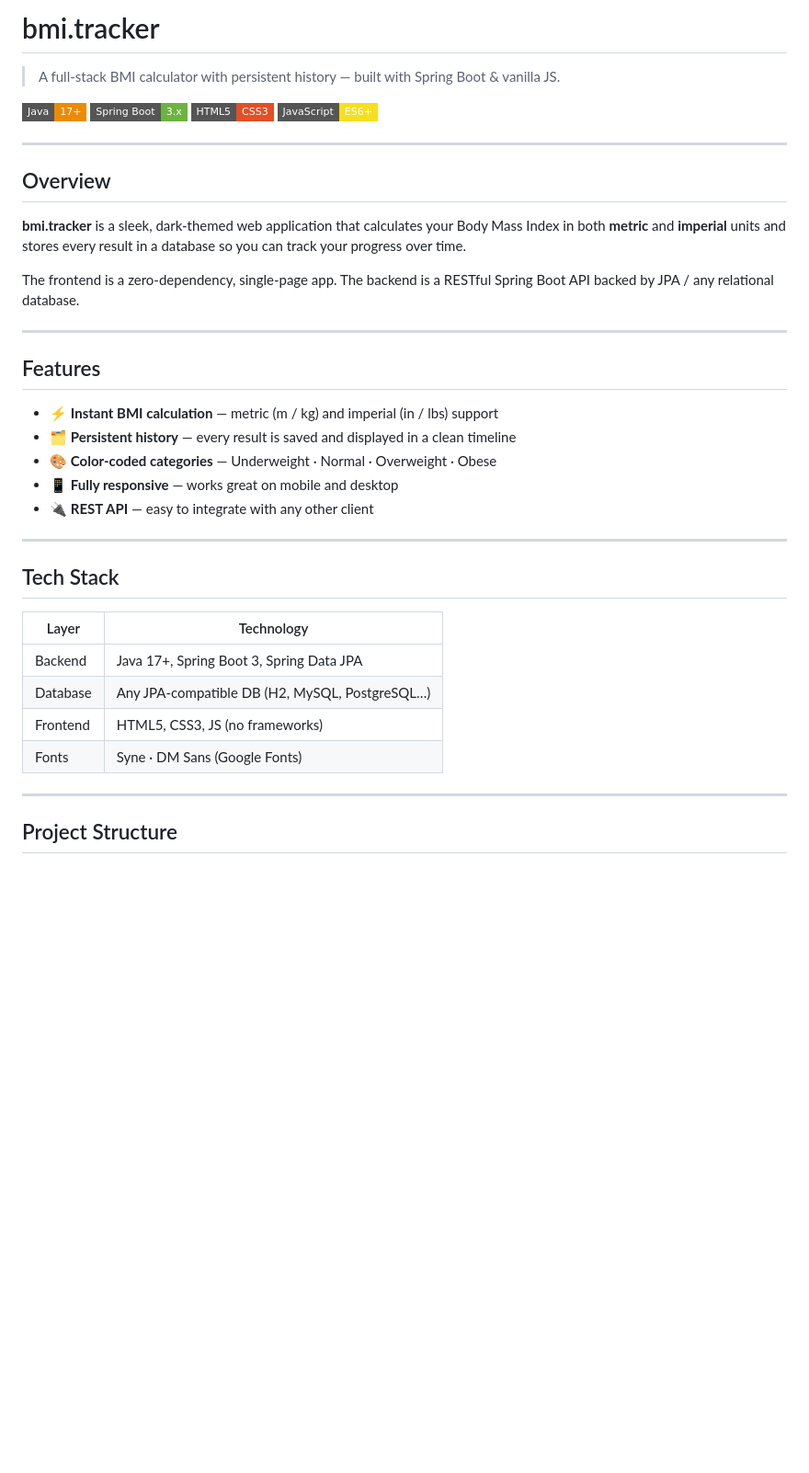
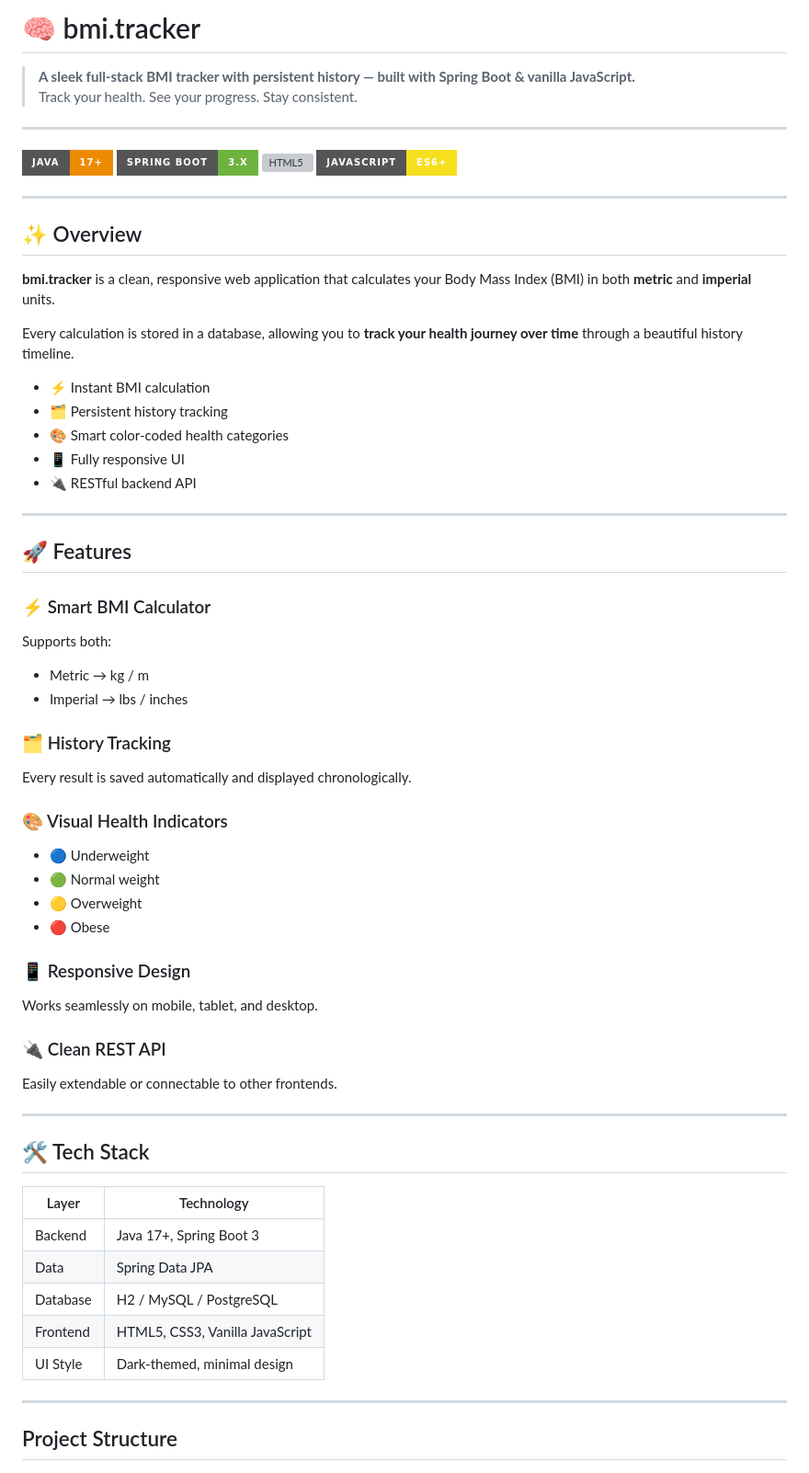
Before and after one commit to Menna-AbdElGawad/bmi-calculator-api, a Markdown page: README.md, the part around the change. Shown at 92% size. GitHub-like rendering; badges without logos; blank space fills up the shorter version; grey boxes are pictures that could not be loaded.

Commit message:
Update README.md
Updated README to enhance clarity and presentation, including improved descriptions, badge styles, and feature highlights.

```diff
--- a/README.md
+++ b/README.md
@@ -1,40 +1,64 @@
-# bmi.tracker
+# 🧠 bmi.tracker
 
-> A full-stack BMI calculator with persistent history — built with Spring Boot & vanilla JS.
-
-![Java](https://img.shields.io/badge/Java-17+-ED8B00?style=flat-square&logo=openjdk&logoColor=white)
-![Spring Boot](https://img.shields.io/badge/Spring_Boot-3.x-6DB33F?style=flat-square&logo=springboot&logoColor=white)
-![HTML5](https://img.shields.io/badge/HTML5-CSS3-E34F26?style=flat-square&logo=html5&logoColor=white)
-![JavaScript](https://img.shields.io/badge/JavaScript-ES6+-F7DF1E?style=flat-square&logo=javascript&logoColor=black)
+> **A sleek full-stack BMI tracker with persistent history — built with Spring Boot & vanilla JavaScript.**
+> Track your health. See your progress. Stay consistent.
 
 ---
 
-## Overview
-
-**bmi.tracker** is a sleek, dark-themed web application that calculates your Body Mass Index in both **metric** and **imperial** units and stores every result in a database so you can track your progress over time.
-
-The frontend is a zero-dependency, single-page app. The backend is a RESTful Spring Boot API backed by JPA / any relational database.
+![Java](https://img.shields.io/badge/Java-17+-ED8B00?style=for-the-badge&logo=openjdk&logoColor=white)
+![Spring Boot](https://img.shields.io/badge/Spring%20Boot-3.x-6DB33F?style=for-the-badge&logo=springboot&logoColor=white)
+![HTML5](https://img.shields.io/badge/HTML5/CSS3-E34F26?style=for-the-badge&logo=html5&logoColor=white)
+![JavaScript](https://img.shields.io/badge/JavaScript-ES6+-F7DF1E?style=for-the-badge&logo=javascript&logoColor=black)
 
 ---
 
-## Features
+## ✨ Overview
 
-- ⚡ **Instant BMI calculation** — metric (m / kg) and imperial (in / lbs) support
-- 🗂️ **Persistent history** — every result is saved and displayed in a clean timeline
-- 🎨 **Color-coded categories** — Underweight · Normal · Overweight · Obese
-- 📱 **Fully responsive** — works great on mobile and desktop
-- 🔌 **REST API** — easy to integrate with any other client
+**bmi.tracker** is a clean, responsive web application that calculates your Body Mass Index (BMI) in both **metric** and **imperial** units.
+
+Every calculation is stored in a database, allowing you to **track your health journey over time** through a beautiful history timeline.
+
+- ⚡ Instant BMI calculation
+- 🗂️ Persistent history tracking
+- 🎨 Smart color-coded health categories
+- 📱 Fully responsive UI
+- 🔌 RESTful backend API
 
 ---
 
-## Tech Stack
+## 🚀 Features
+
+### ⚡ Smart BMI Calculator
+Supports both:
+- Metric → kg / m
+- Imperial → lbs / inches
+
+### 🗂️ History Tracking
+Every result is saved automatically and displayed chronologically.
+
+### 🎨 Visual Health Indicators
+- 🔵 Underweight
+- 🟢 Normal weight
+- 🟡 Overweight
+- 🔴 Obese
+
+### 📱 Responsive Design
+Works seamlessly on mobile, tablet, and desktop.
+
+### 🔌 Clean REST API
+Easily extendable or connectable to other frontends.
+
+---
+
+## 🛠️ Tech Stack
 
 | Layer | Technology |
-|---|---|
-| Backend | Java 17+, Spring Boot 3, Spring Data JPA |
-| Database | Any JPA-compatible DB (H2, MySQL, PostgreSQL…) |
-| Frontend | HTML5, CSS3, JS (no frameworks) |
-| Fonts | Syne · DM Sans (Google Fonts) |
+|------|------------|
+| Backend | Java 17+, Spring Boot 3 |
+| Data | Spring Data JPA |
+| Database | H2 / MySQL / PostgreSQL |
+| Frontend | HTML5, CSS3, Vanilla JavaScript |
+| UI Style | Dark-themed, minimal design |
 
 ---
 
```
